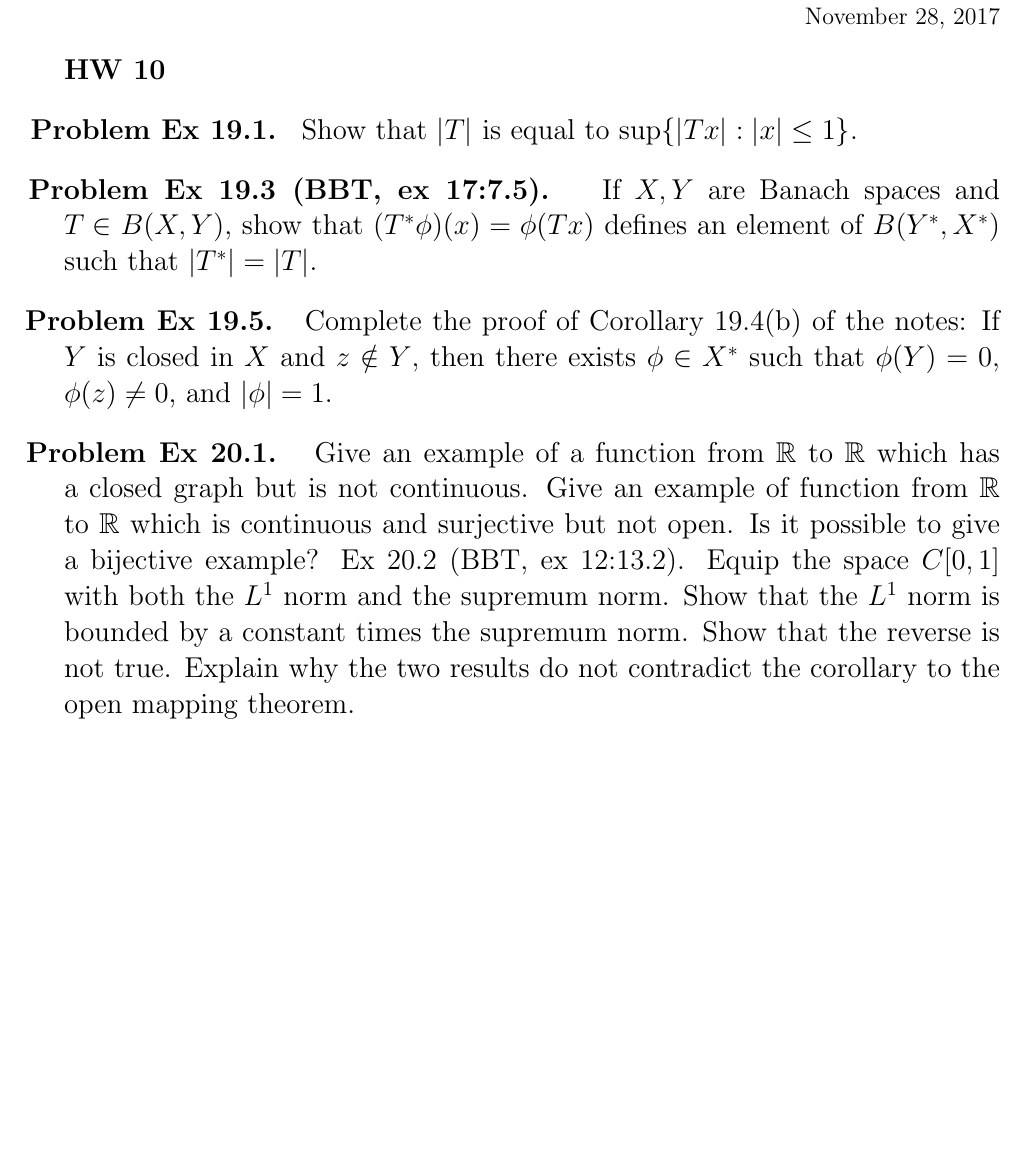
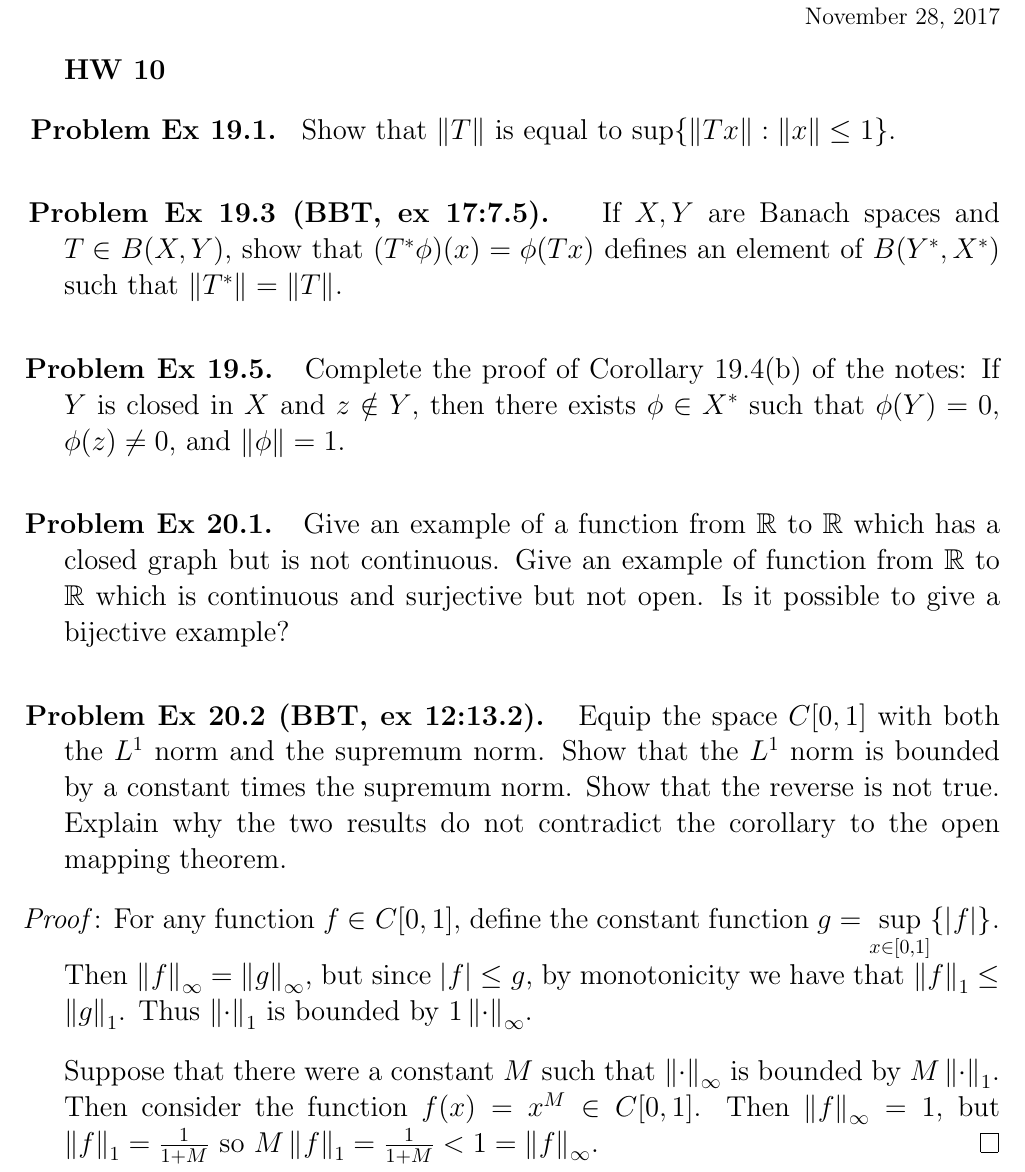
Before and after one commit to shawsa/2017_fall_m515, a LaTeX problem sheet (hw10.tex): part of the page, cut so that both start at the same text, the shorter picture padded with empty space. Compiled offline with pdfLaTeX.

Commit message:
hw 10 working

```diff
--- a/hw10.tex
+++ b/hw10.tex
@@ -86,20 +86,30 @@
 {\large \textbf{HW 10}}\bigbreak
 
 %%%%%%%%%%%%%%%%%%%%%%%%%%%%%%%%%%%%%%%%%%%%%%%%%%%%%%%%%%%%%%%%%%%%%%%%%%%%%%%%%%%%%%%%%%%%%%%%%%%%
-\problem{Ex 19.1.} Show that $|T|$ is equal to $\sup\{|Tx|:|x|\leq1\}$.
+\problem{Ex 19.1.} Show that $\norm{T}$ is equal to $\sup\{\norm{Tx}:\norm{x}\leq1\}$. \bigbreak
 
 
 \bigbreak
 %%%%%%%%%%%%%%%%%%%%%%%%%%%%%%%%%%%%%%%%%%%%%%%%%%%%%%%%%%%%%%%%%%%%%%%%%%%%%%%%%%%%%%%%%%%%%%%%%%%%
-\problem{Ex 19.3 (BBT, ex 17:7.5).} If $X,Y$ are Banach spaces and $T\in B(X,Y)$, show that $(T^*\phi)(x)=\phi(Tx)$ defines an element of $B(Y^*,X^*)$ such that $|T^*|=|T|$.
+\problem{Ex 19.3 (BBT, ex 17:7.5).} If $X,Y$ are Banach spaces and $T\in B(X,Y)$, show that $(T^*\phi)(x)=\phi(Tx)$ defines an element of $B(Y^*,X^*)$ such that $\norm{T^*}=\norm{T}$. \bigbreak
 
 \bigbreak
 %%%%%%%%%%%%%%%%%%%%%%%%%%%%%%%%%%%%%%%%%%%%%%%%%%%%%%%%%%%%%%%%%%%%%%%%%%%%%%%%%%%%%%%%%%%%%%%%%%%%
-\problem{Ex 19.5.} Complete the proof of Corollary 19.4(b) of the notes: If $Y$ is closed in $X$ and $z\notin Y$, then there exists $\phi\in X^*$ such that $\phi(Y)=0$, $\phi(z)\neq0$, and $|\phi|=1$.
+\problem{Ex 19.5.} Complete the proof of Corollary 19.4(b) of the notes: If $Y$ is closed in $X$ and $z\notin Y$, then there exists $\phi\in X^*$ such that $\phi(Y)=0$, $\phi(z)\neq0$, and $\norm{\phi}=1$. \bigbreak
 
 \bigbreak
 %%%%%%%%%%%%%%%%%%%%%%%%%%%%%%%%%%%%%%%%%%%%%%%%%%%%%%%%%%%%%%%%%%%%%%%%%%%%%%%%%%%%%%%%%%%%%%%%%%%%
-\problem{Ex 20.1.} Give an example of a function from $\RR$ to $\RR$ which has a closed graph but is not continuous. Give an example of function from $\RR$ to $\RR$ which is continuous and surjective but not open. Is it possible to give a bijective example?
-Ex 20.2 (BBT, ex 12:13.2). Equip the space $C[0,1]$ with both the $L^1$ norm and the supremum norm. Show that the $L^1$ norm is bounded by a constant times the supremum norm. Show that the reverse is not true. Explain why the two results do not contradict the corollary to the open mapping theorem.
+\problem{Ex 20.1.} Give an example of a function from $\RR$ to $\RR$ which has a closed graph but is not continuous. Give an example of function from $\RR$ to $\RR$ which is continuous and surjective but not open. Is it possible to give a bijective example? \bigbreak
+
+
+\bigbreak
+%%%%%%%%%%%%%%%%%%%%%%%%%%%%%%%%%%%%%%%%%%%%%%%%%%%%%%%%%%%%%%%%%%%%%%%%%%%%%%%%%%%%%%%%%%%%%%%%%%%%
+\problem{Ex 20.2 (BBT, ex 12:13.2).} Equip the space $C[0,1]$ with both the $L^1$ norm and the supremum norm. Show that the $L^1$ norm is bounded by a constant times the supremum norm. Show that the reverse is not true. Explain why the two results do not contradict the corollary to the open mapping theorem. \bigbreak
+
+	\begin{proof}
+		For any function $f \in C[0,1]$, define the constant function $g = \sup\limits_{x \in [0,1]}\{\vert f \vert \}$. Then $\norm{f}_\infty = \norm{g}_\infty$, but since $\vert f \vert  \leq g$, by monotonicity we have that $\norm{f}_1 \leq \norm{g}_1$. Thus $\norm{\cdot}_1$ is bounded by $1\norm{\cdot}_\infty$. \bigbreak
+
+		Suppose that there were a constant $M$ such that $\norm{\cdot}_\infty$ is bounded by $M\norm{\cdot}_1$. Then consider the function $f(x) = x^{M} \in C[0,1]$. Then $\norm{f}_\infty = 1$, but $\norm{f}_1 = \tfrac{1}{1+M}$ so $M \norm{f}_1 = \tfrac{1}{1+M} < 1 = \norm{f}_\infty$.
+	\end{proof}
 
 \end{document}
```
